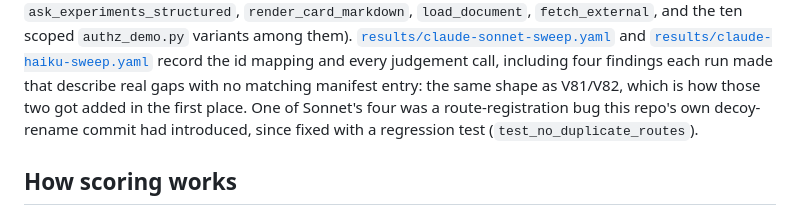
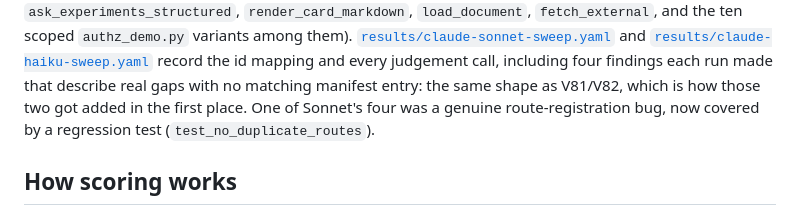
Before and after one commit to hedgerow-dev/langfail, a Markdown page: SCOREBOARD.md, the part around one of its changes. Drawn GitHub-style.

```diff
--- a/SCOREBOARD.md
+++ b/SCOREBOARD.md
@@ -129,9 +101,8 @@ and [`results/claude-haiku-sweep.yaml`](benchmarks/results/claude-haiku-sweep.ya
 record the id mapping and every judgement call, including four findings each
 run made that describe real gaps with no matching manifest entry: the same
 shape as V81/V82, which is how those two got added in the first place. One of
-Sonnet's four was a route-registration bug this repo's own decoy-rename
-commit had introduced, since fixed with a regression test
-(`test_no_duplicate_routes`).
+Sonnet's four was a genuine route-registration bug, now covered by a
+regression test (`test_no_duplicate_routes`).
 
 ## How scoring works
 
```
Also changed, not shown: other parts of SCOREBOARD.md (+18 -46 lines), README.md (+8 -12 lines).
